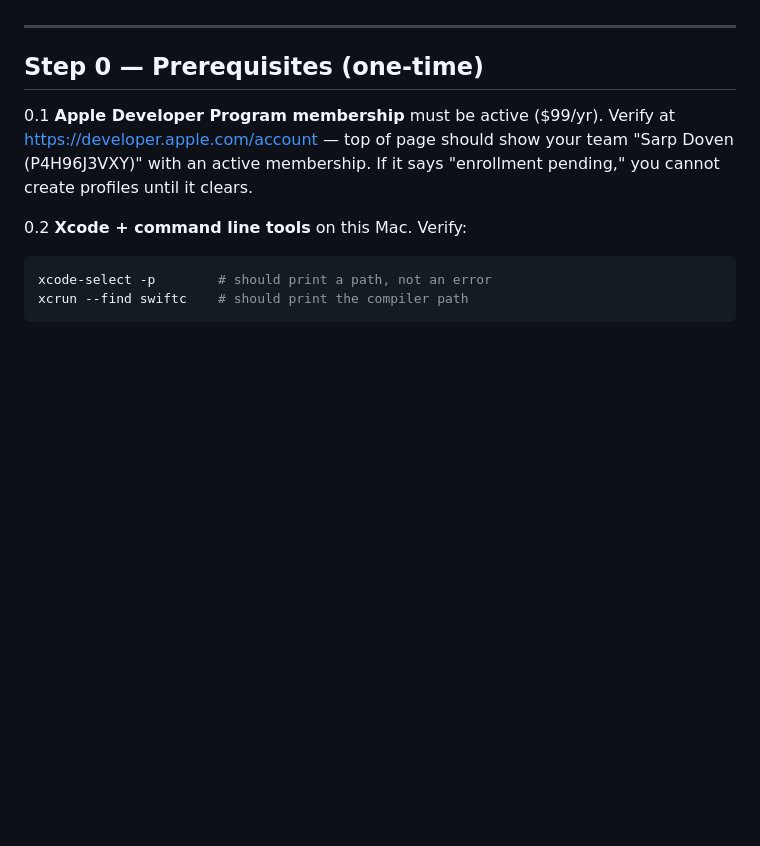
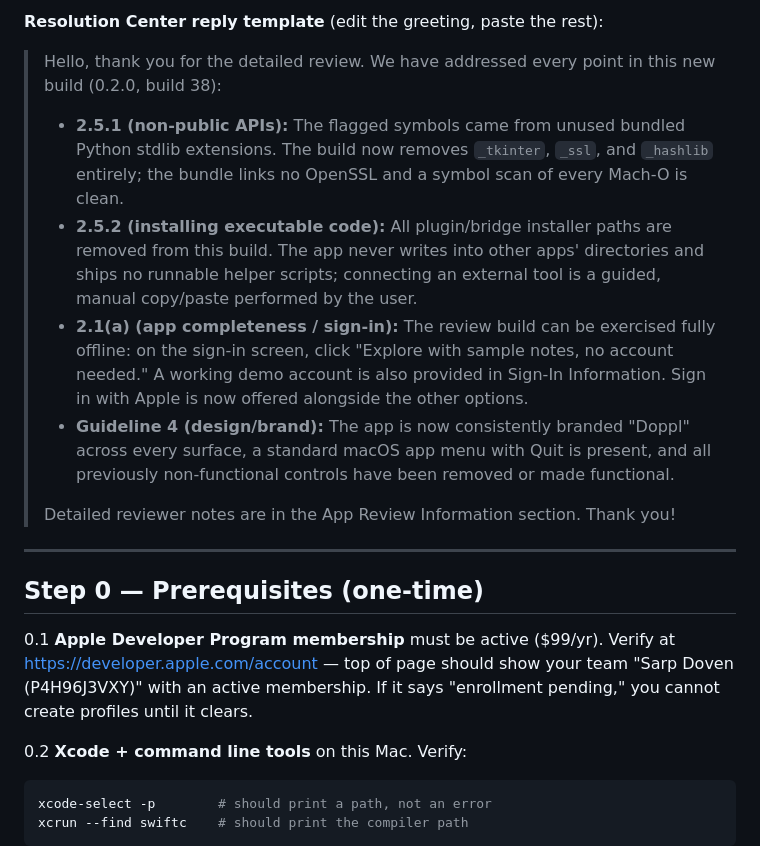
Before and after one commit to sarptandoven/cortex-app, a Markdown page: docs/APPLE_SUBMISSION_FOUNDER_RUNBOOK.md, the part around one of its changes. Drawn GitHub-style; blank space fills up the shorter version.

```diff
--- a/docs/APPLE_SUBMISSION_FOUNDER_RUNBOOK.md
+++ b/docs/APPLE_SUBMISSION_FOUNDER_RUNBOOK.md
@@ -22,3 +81,25 @@ signing gate left is the provisioning profile (Step 3).**
+**Resolution Center reply template** (edit the greeting, paste the rest):
+
+> Hello, thank you for the detailed review. We have addressed every point in this
+> new build (0.2.0, build 38):
+>
+> - **2.5.1 (non-public APIs):** The flagged symbols came from unused bundled
+>   Python stdlib extensions. The build now removes `_tkinter`, `_ssl`, and
+>   `_hashlib` entirely; the bundle links no OpenSSL and a symbol scan of every
+>   Mach-O is clean.
+> - **2.5.2 (installing executable code):** All plugin/bridge installer paths are
+>   removed from this build. The app never writes into other apps' directories and
+>   ships no runnable helper scripts; connecting an external tool is a guided,
+>   manual copy/paste performed by the user.
+> - **2.1(a) (app completeness / sign-in):** The review build can be exercised
+>   fully offline: on the sign-in screen, click "Explore with sample notes, no
+>   account needed." A working demo account is also provided in Sign-In
+>   Information. Sign in with Apple is now offered alongside the other options.
+> - **Guideline 4 (design/brand):** The app is now consistently branded "Doppl"
+>   across every surface, a standard macOS app menu with Quit is present, and all
+>   previously non-functional controls have been removed or made functional.
+>
+> Detailed reviewer notes are in the App Review Information section. Thank you!
 
 ---
 
```
Also changed, not shown: other parts of docs/APPLE_SUBMISSION_FOUNDER_RUNBOOK.md (+59 -0 lines).
